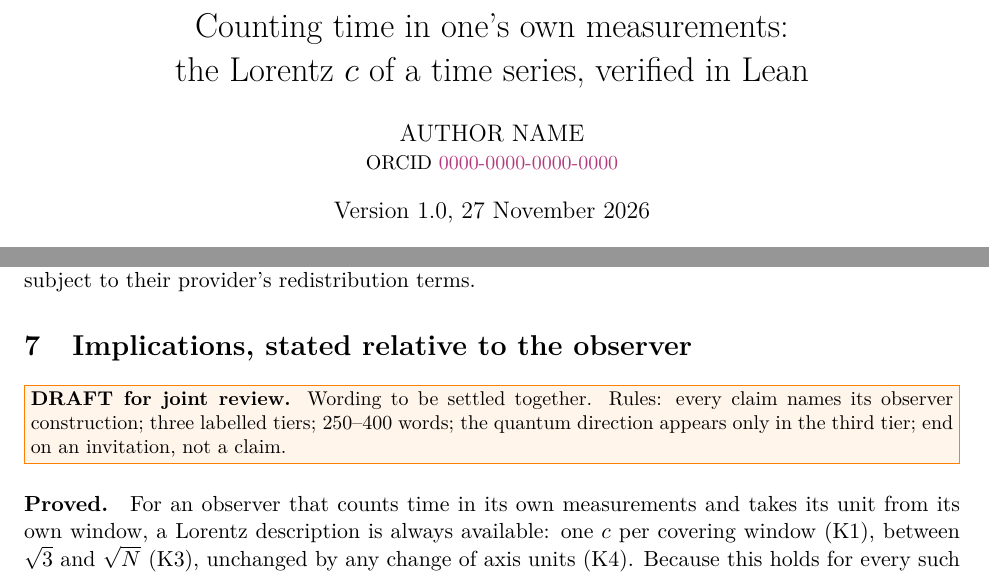
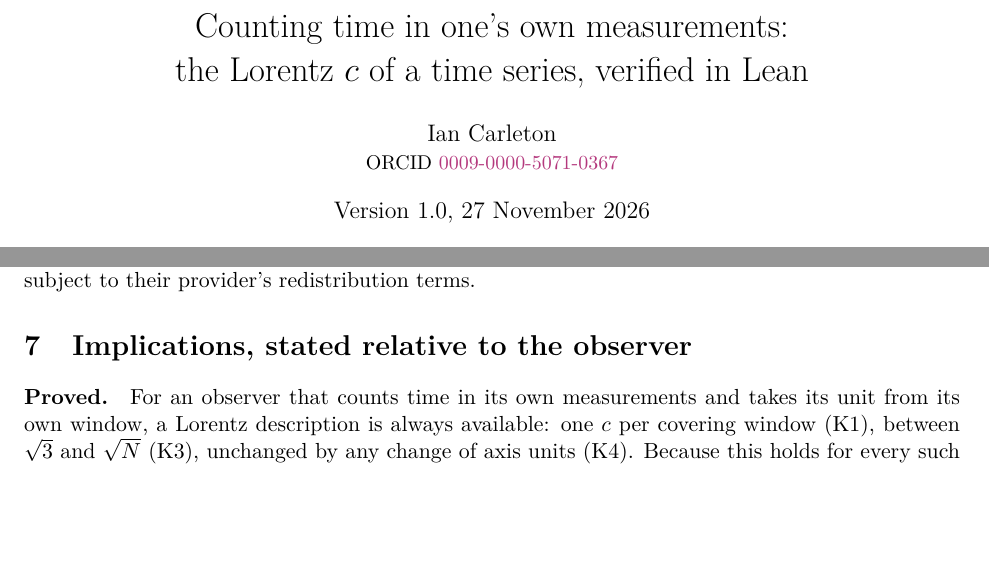
Before and after one commit to inc-research/lorentz-c-time-series, a LaTeX paper (paper/main.tex): two parts of pages 1 and 8 of 11, joined at a grey line, cut so that both start at the same text, the shorter picture padded with empty space. Compiled offline with pdfLaTeX.

Commit message:
Author line (Ian Carleton, ORCID 0009-0000-5071-0367); section 7 approved, draft box removed
Co-Authored-By: Claude Opus 5.5 <noreply@anthropic.com>

```diff
--- a/paper/main.tex
+++ b/paper/main.tex
@@ -27,7 +27,7 @@
 \newtheorem{remark}[definition]{Remark}
 
 \title{Counting time in one's own measurements:\\ the Lorentz $c$ of a time series, verified in Lean}
-\author{AUTHOR NAME\\ \small ORCID \href{https://orcid.org/0000-0000-0000-0000}{0000-0000-0000-0000}}
+\author{Ian Carleton\\ \small ORCID \href{https://orcid.org/0009-0000-5071-0367}{0009-0000-5071-0367}}
 \date{Version 1.0, 27 November 2026}
 
 \begin{document}
@@ -261,8 +261,6 @@ The data pipelines and rule cards are not part of this release; the raw orbital
 %======================================================================
 \section{Implications, stated relative to the observer}\label{sec:implications}
 
-\draftnote{Wording to be settled together. Rules: every claim names its observer construction; three labelled tiers; 250--400 words; the quantum direction appears only in the third tier; end on an invitation, not a claim.}
-
 \paragraph{Proved.} For an observer that counts time in its own measurements and takes its unit from its own window, a Lorentz description is always available: one $c$ per covering window (K1), between $\sqrt3$ and $\sqrt N$ (K3), unchanged by any change of axis units (K4). Because this holds for every such record, noise included, it is a fact about the observer's construction, not about the system observed. Between two such observers, a frozen unit turns ``the same $c$'' into a statement that can fail, with exactly three ways to come out (Y1, Y8). And when observers' frame changes form a family that obeys the principle of relativity, that family has exactly one invariant-speed parameter (Y7e).
 
 \paragraph{Observed.} Under rule cards frozen in advance, and only within their stated limits: observers of the International Space Station at four sampling rates agree on $\tilde c$ within $3\%$; fourteen satellites of one Starlink shell share one cone to about $0.14\%$, while a different shell is separated in every pair; a weather record has no system $c$. These results are relative to the tick, state and unit rules of Section~\ref{sec:intro} and to the tolerances on each card.
```
Also changed, not shown: README.md, paper/main.pdf, 2 other files.
